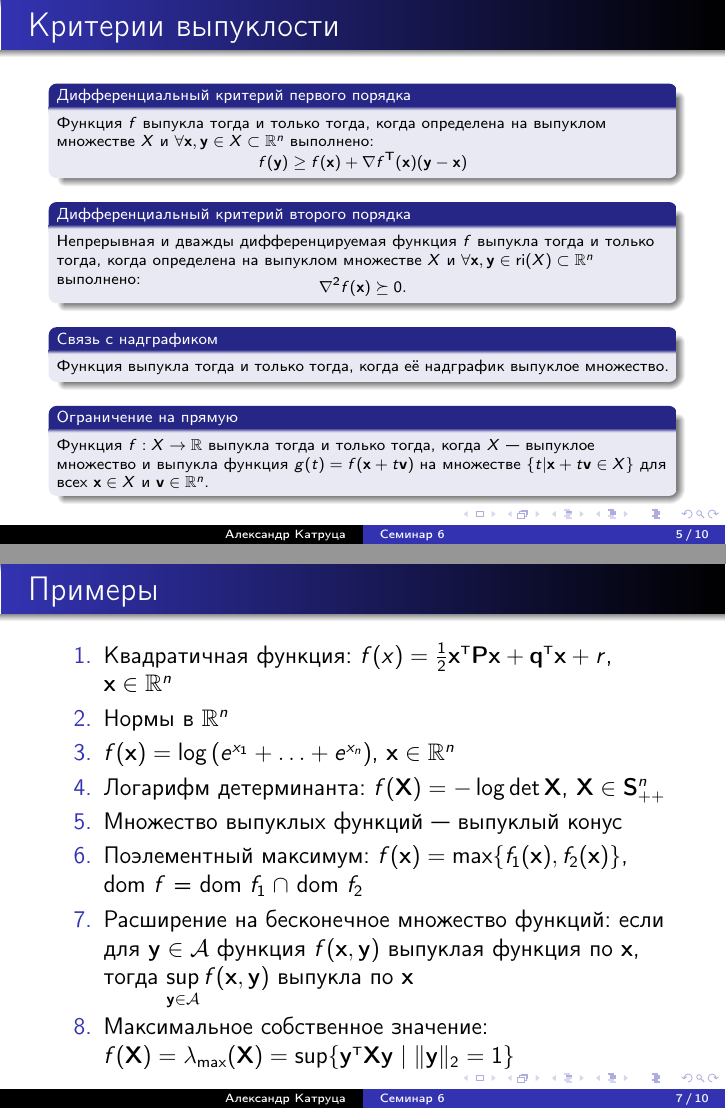
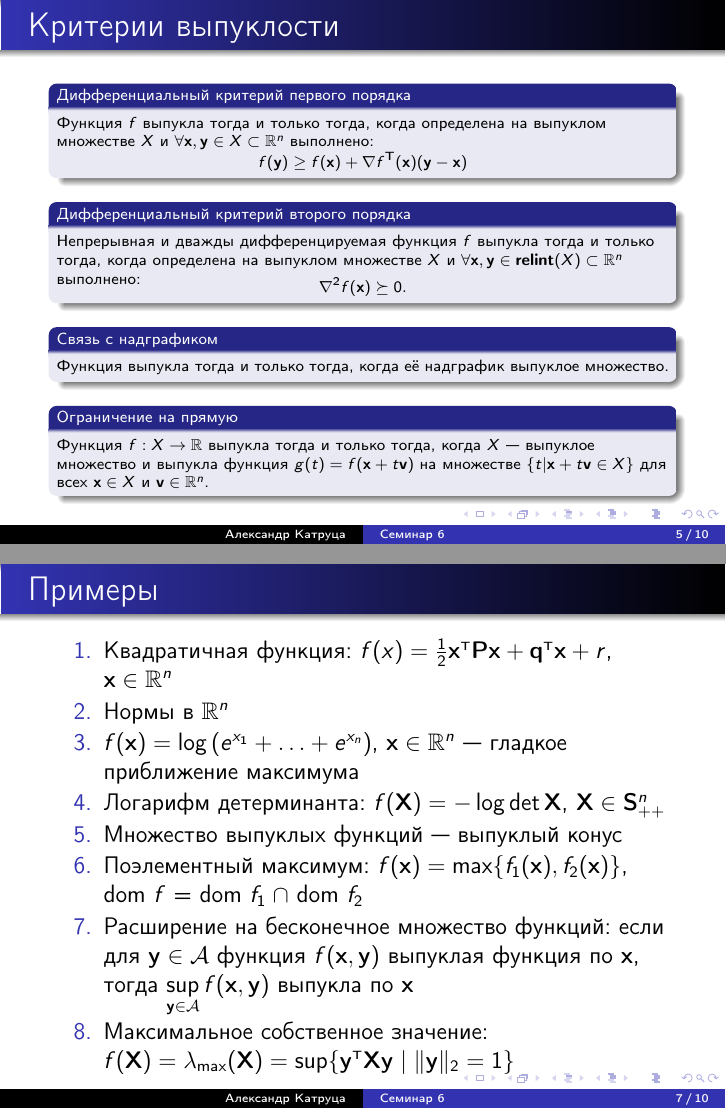
Before and after one commit to amkatrutsa/optimization_course, LaTeX slides (06-ConvexFunctions/Seminar6.tex): pages 5 and 7 of 10, joined at a grey line. The pictures show the PDF file 06-ConvexFunctions/Seminar6.pdf that the author committed with the source.

Commit message:
Fix seminar 6

```diff
--- a/06-ConvexFunctions/Seminar6.tex
+++ b/06-ConvexFunctions/Seminar6.tex
@@ -87,7 +87,7 @@ f(\by) \geq f(\bx) + \nabla f^{\T}(\bx)(\by - \bx)
 \end{block}
 
 \begin{block}{Дифференциальный критерий второго порядка}
-Непрерывная и дважды дифференцируемая функция $f$ выпукла тогда и только тогда, когда определена на выпуклом множестве $X$ и $\forall \bx, \by \in \text{ri}(X) \subset \bbR^n$ выполнено:
+Непрерывная и дважды дифференцируемая функция $f$ выпукла тогда и только тогда, когда определена на выпуклом множестве $X$ и $\forall \bx, \by \in \textbf{relint}(X) \subset \bbR^n$ выполнено:
 \vspace{-2mm}
 \[
 \nabla^2 f(\bx) \succeq 0.
@@ -127,7 +127,7 @@ f(\by) \geq f(\bx) + \nabla f^{\T}(\bx)(\by - \bx) + \frac{m}{2}\| \by - \bx \|^
 \begin{enumerate}
 \item Квадратичная функция: $f(x) = \frac{1}{2}\bx^{\T}\bP\bx + \bq^{\T}\bx + r$, $\bx \in \bbR^n$
 \item Нормы в $\bbR^n$
-\item $f(\bx) = \log{(e^{x_1} + \ldots + e^{x_n})}$, $\bx \in \bbR^n$
+\item $f(\bx) = \log{(e^{x_1} + \ldots + e^{x_n})}$, $\bx \in \bbR^n$~--- гладкое приближение максимума
 \item Логарифм детерминанта: $f(\bX) = -\log{\det{\bX}}$, $\bX \in \bS^n_{++}$
 \item Множество выпуклых функций~--- выпуклый конус
 \item Поэлементный максимум: $f(\bx) = \max\{f_1(\bx), f_2(\bx)\}$, dom $f$ = dom $f_1 \; \cap $ dom $f_2$
```
Also changed, not shown: 06-ConvexFunctions/Seminar6.pdf.
